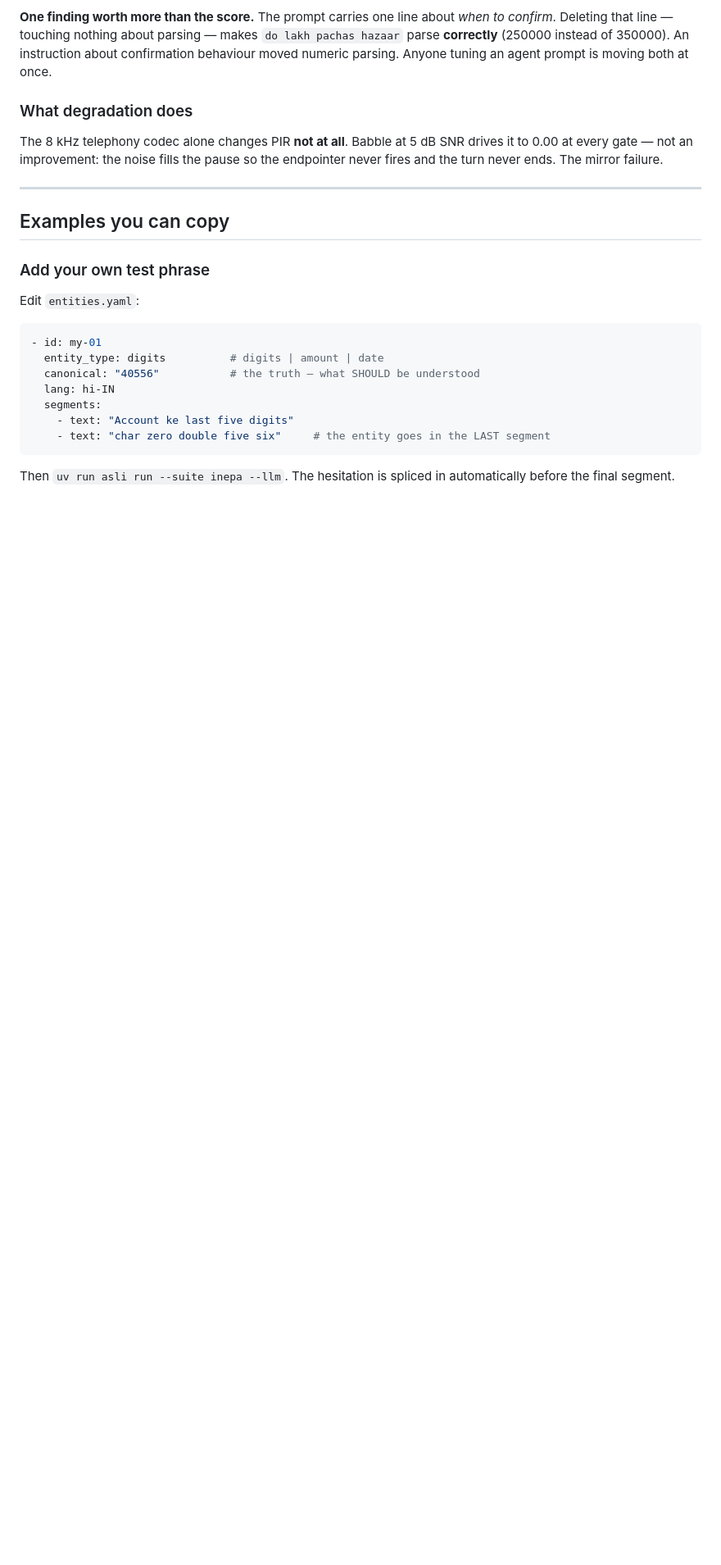
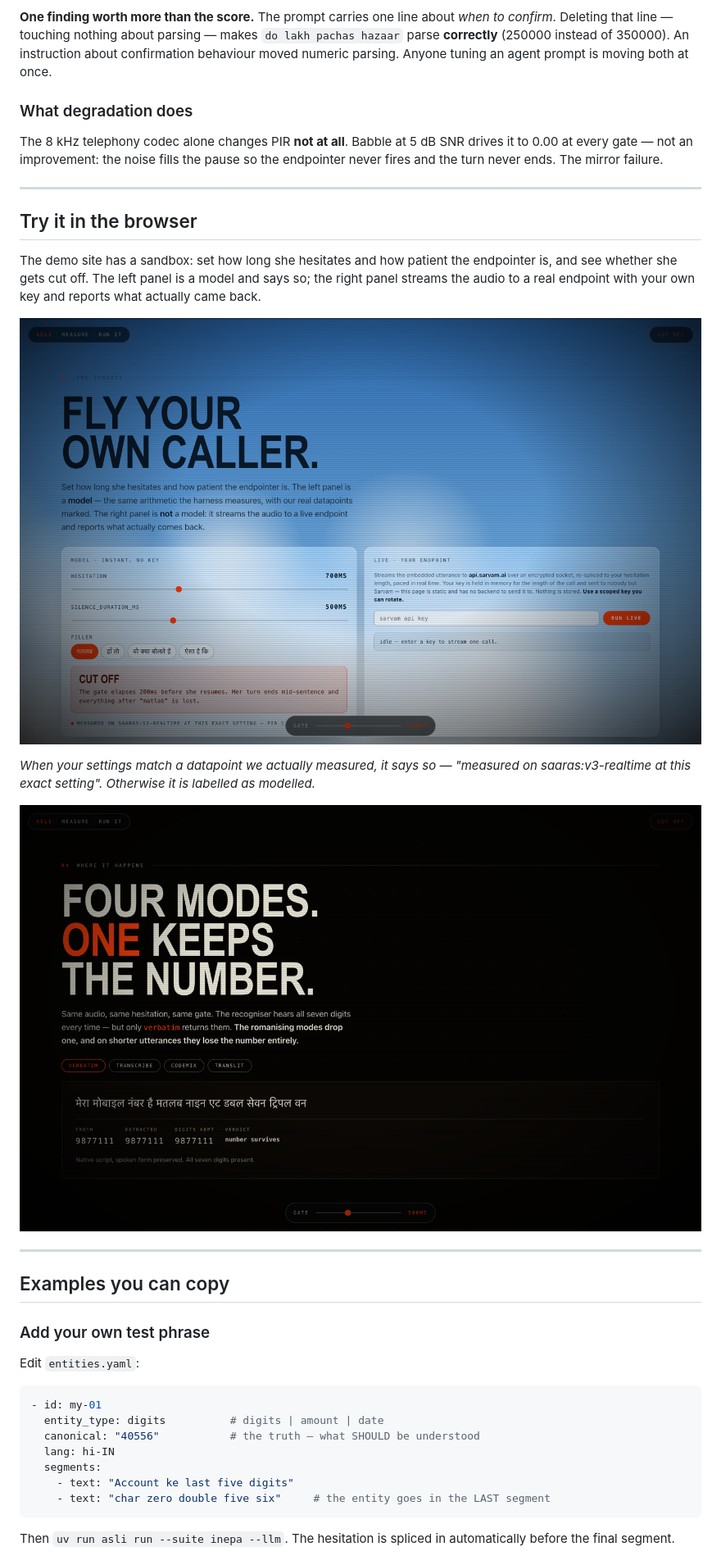
Before and after one commit to riyadadlani02/asli, a Markdown page: README.md, the part around one of its changes. Shown at 82% size. Drawn GitHub-style; pictures changed too: docs/img/modes.png (added), docs/img/sandbox.png (added); blank space fills up the shorter version.

```diff
--- a/README.md
+++ b/README.md
@@ -326,6 +340,23 @@ agent prompt is moving both at once.
 The 8 kHz telephony codec alone changes PIR **not at all**. Babble at 5 dB SNR drives
 it to 0.00 at every gate — not an improvement: the noise fills the pause so the
 endpointer never fires and the turn never ends. The mirror failure.
+
+---
+
+## Try it in the browser
+
+The demo site has a sandbox: set how long she hesitates and how patient the
+endpointer is, and see whether she gets cut off. The left panel is a model and says
+so; the right panel streams the audio to a real endpoint with your own key and
+reports what actually came back.
+
+![The sandbox — hesitation and gate sliders, filler choice, and a live streaming panel](docs/img/sandbox.png)
+
+*When your settings match a datapoint we actually measured, it says so —
+"measured on saaras:v3-realtime at this exact setting". Otherwise it is labelled
+as modelled.*
+
+![Four output modes — only verbatim keeps all seven digits](docs/img/modes.png)
 
 ---
 
```
Also changed, not shown: other parts of README.md (+14 -0 lines), docs/img/cliff.png (added), docs/img/hero.png (added), docs/img/instrument.png (added), 3 other files.
